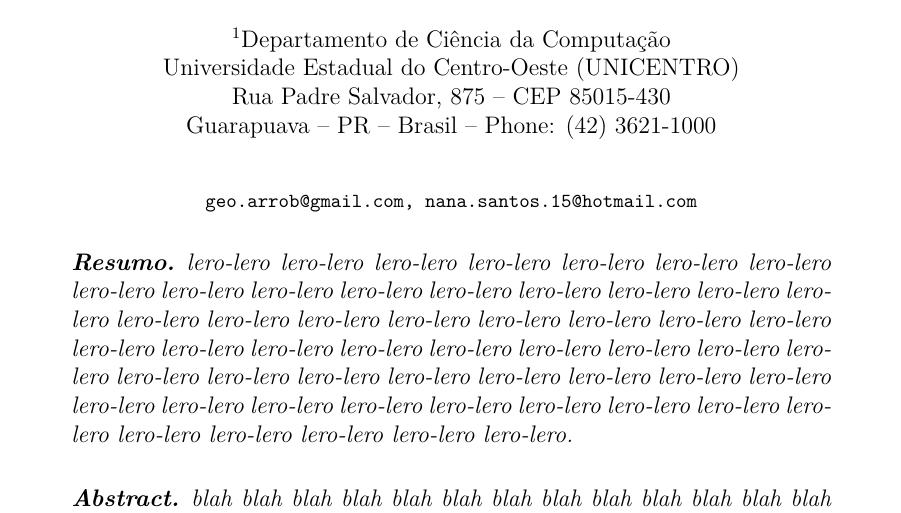
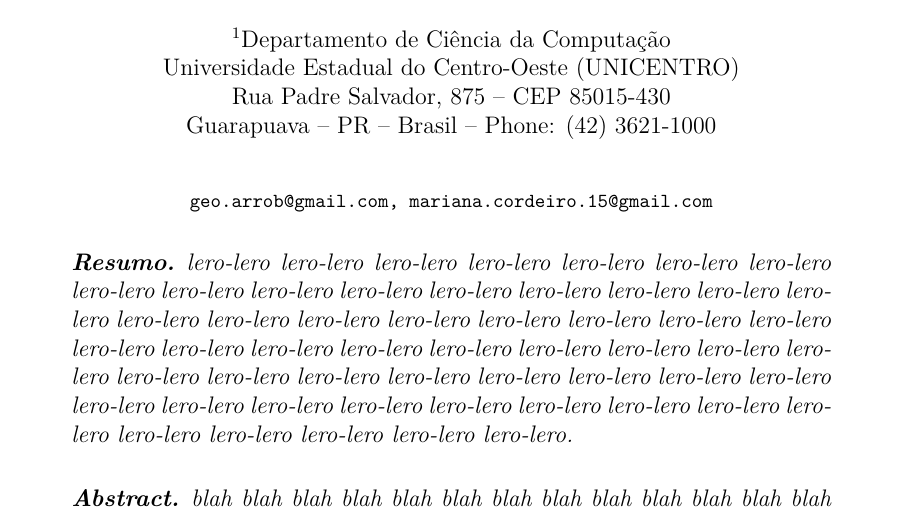
Before and after one commit to geonnave/CollectionBenchmark, a LaTeX paper (artigo/artigo.tex, which reads artigo/texs/01-title.tex): part of page 1 of 6, cut so that both start at the same text. Compiled offline with pdfLaTeX.

Commit message:
email de contato alterado

```diff
--- a/artigo/texs/01-title.tex
+++ b/artigo/texs/01-title.tex
@@ -5,5 +5,5 @@
 Universidade Estadual do Centro-Oeste (UNICENTRO)\\
 Rua Padre Salvador, 875 -- CEP 85015-430\\
 Guarapuava -- PR -- Brasil -- Phone: (42) 3621-1000\\
-  \email{geo.arrob@gmail.com, nana.santos.15@hotmail.com}
+  \email{geo.arrob@gmail.com, mariana.cordeiro.15@gmail.com}
 }
```
Also changed, not shown: Makefile, artigo/artigo.pdf, artigo/images/list_clock_graph.png, artigo/images/list_cpu_graph.png, artigo/images/map_clock_graph.png, artigo/images/map_cpu_graph.png, artigo/images/set_clock_graph.png, artigo/images/set_cpu_graph.png, src/outfiles/list_clock_graph.png, src/outfiles/list_cpu_graph.png, src/outfiles/map_clock_graph.png, src/outfiles/map_cpu_graph.png, src/outfiles/set_clock_graph.png, src/outfiles/set_cpu_graph.png, 1 other file.
